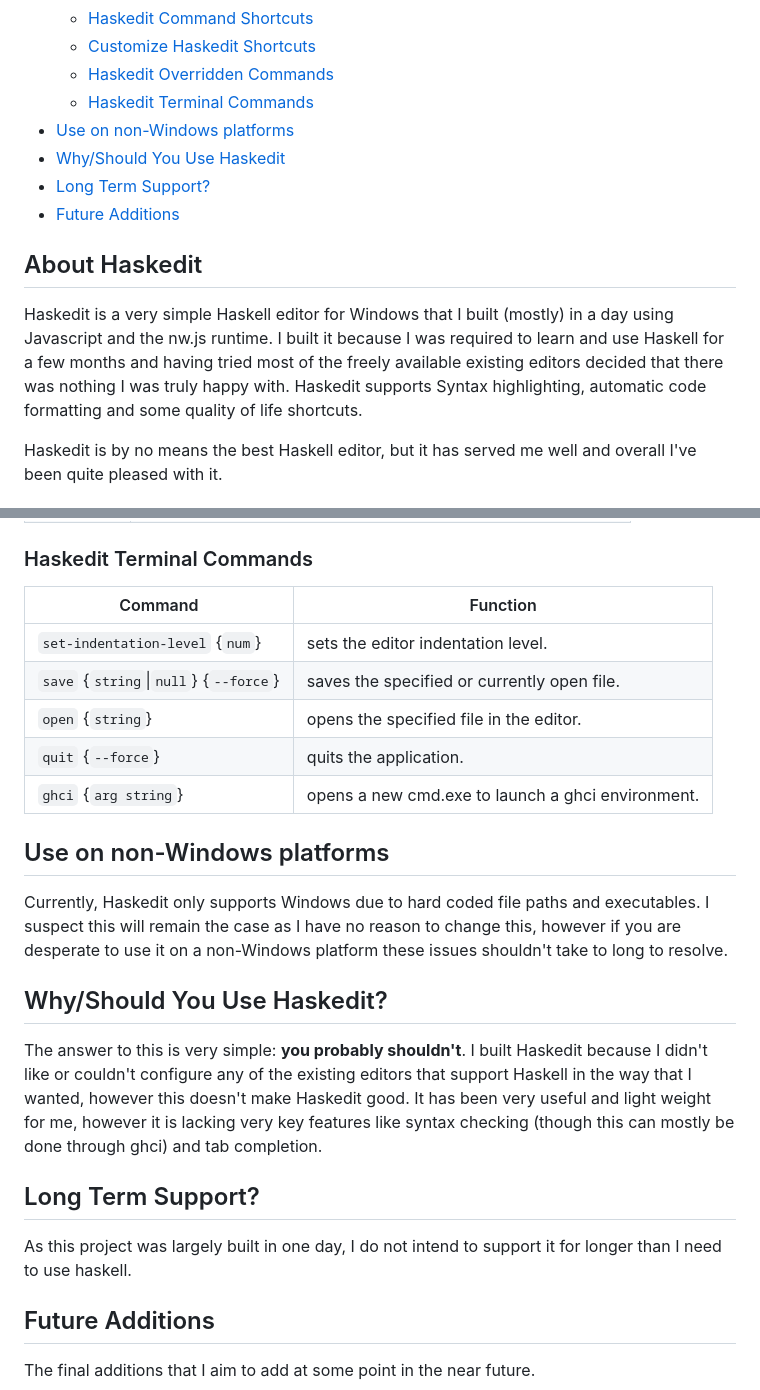
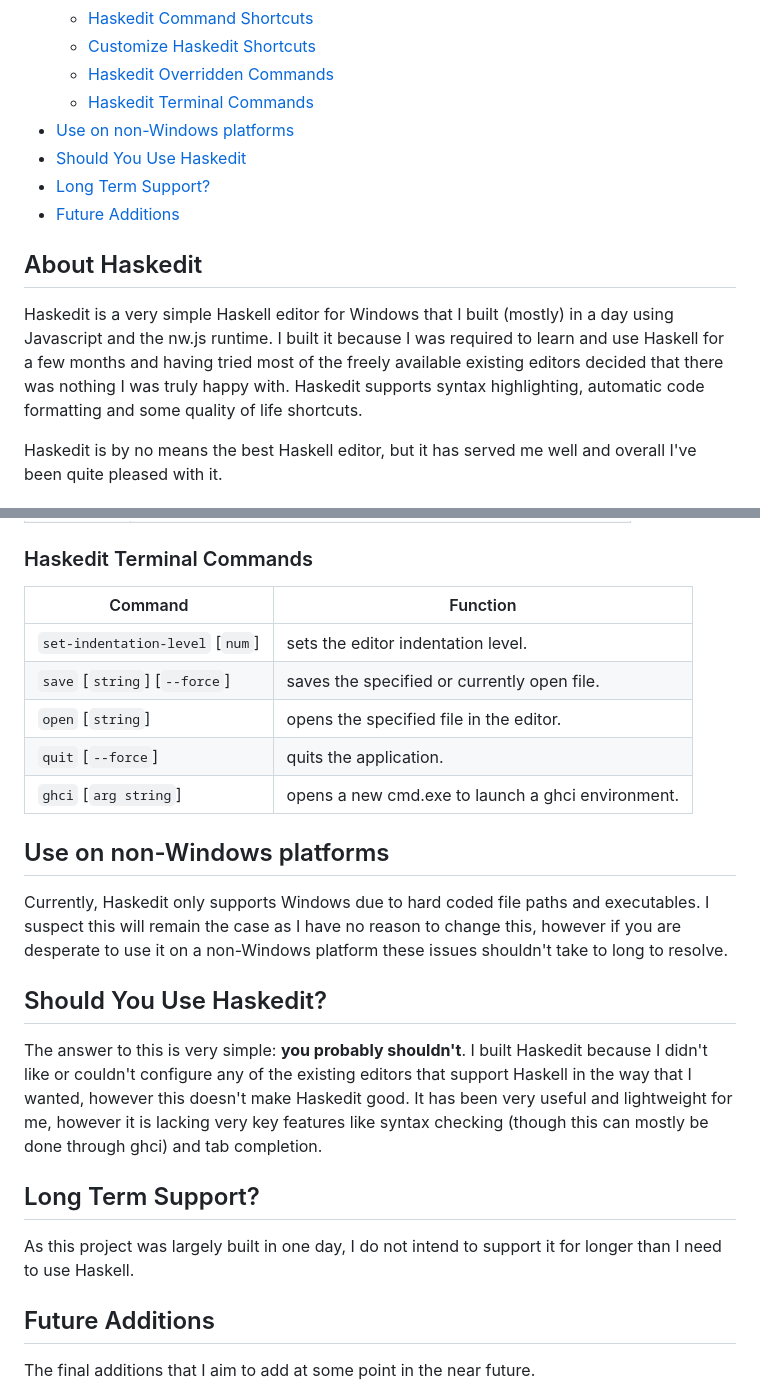
Before and after one commit to SecretSheppy/haskedit, a Markdown page: README.md, 2 parts joined by grey strips. Rendered like a GitHub page.

Commit message:
docs: final touches on README

```diff
--- a/README.md
+++ b/README.md
@@ -15,7 +15,7 @@ The simple Haskell editor for Windows built with Javascript
     - [Haskedit Overridden Commands](#haskedit-overridden-commands)
     - [Haskedit Terminal Commands](#haskedit-terminal-commands)
 - [Use on non-Windows platforms](#use-on-non-windows-platforms)
-- [Why/Should You Use Haskedit](#whyshould-you-use-haskedit)
+- [Should You Use Haskedit](#should-you-use-haskedit)
 - [Long Term Support?](#long-term-support)
 - [Future Additions](#future-additions)
 
@@ -23,7 +23,7 @@ The simple Haskell editor for Windows built with Javascript
 
 Haskedit is a very simple Haskell editor for Windows that I built (mostly) in a day using Javascript and the nw.js runtime. I built it because I was
 required to learn and use Haskell for a few months and having tried most of the freely available existing editors decided that there was nothing I
-was truly happy with. Haskedit supports Syntax highlighting, automatic code formatting and some quality of life shortcuts.
+was truly happy with. Haskedit supports syntax highlighting, automatic code formatting and some quality of life shortcuts.
 
 Haskedit is by no means the best Haskell editor, but it has served me well and overall I've been quite pleased with it.
 
@@ -84,28 +84,28 @@ however it is best to be aware that they may not perform exactly as you would ex
 
 ### Haskedit Terminal Commands
 
-| Command                               | Function                                          |
-|---------------------------------------|---------------------------------------------------|
-| `set-indentation-level` {`num`}       | sets the editor indentation level.                |
-| `save` {`string`\|`null`} {`--force`} | saves the specified or currently open file.       |
-| `open` {`string`}                     | opens the specified file in the editor.           |
-| `quit` {`--force`}                    | quits the application.                            |
-| `ghci` {`arg string`}                 | opens a new cmd.exe to launch a ghci environment. |
+| Command                           | Function                                          |
+|-----------------------------------|---------------------------------------------------|
+| `set-indentation-level` \[`num`\] | sets the editor indentation level.                |
+| `save` \[`string`\] \[`--force`\] | saves the specified or currently open file.       |
+| `open` \[`string`\]               | opens the specified file in the editor.           |
+| `quit` \[`--force`\]              | quits the application.                            |
+| `ghci` \[`arg string`\]           | opens a new cmd.exe to launch a ghci environment. |
 
 ## Use on non-Windows platforms
 
 Currently, Haskedit only supports Windows due to hard coded file paths and executables. I suspect this will remain the case as I have no reason
 to change this, however if you are desperate to use it on a non-Windows platform these issues shouldn't take to long to resolve.
 
-## Why/Should You Use Haskedit?
+## Should You Use Haskedit?
 
 The answer to this is very simple: **you probably shouldn't**. I built Haskedit because I didn't like or couldn't configure any of the existing
-editors that support Haskell in the way that I wanted, however this doesn't make Haskedit good. It has been very useful and light weight for me,
+editors that support Haskell in the way that I wanted, however this doesn't make Haskedit good. It has been very useful and lightweight for me,
 however it is lacking very key features like syntax checking (though this can mostly be done through ghci) and tab completion.
 
 ## Long Term Support?
 
-As this project was largely built in one day, I do not intend to support it for longer than I need to use haskell.
+As this project was largely built in one day, I do not intend to support it for longer than I need to use Haskell.
 
 ## Future Additions
 
```
Also changed, not shown: other parts of README.md (+10 -10 lines).
